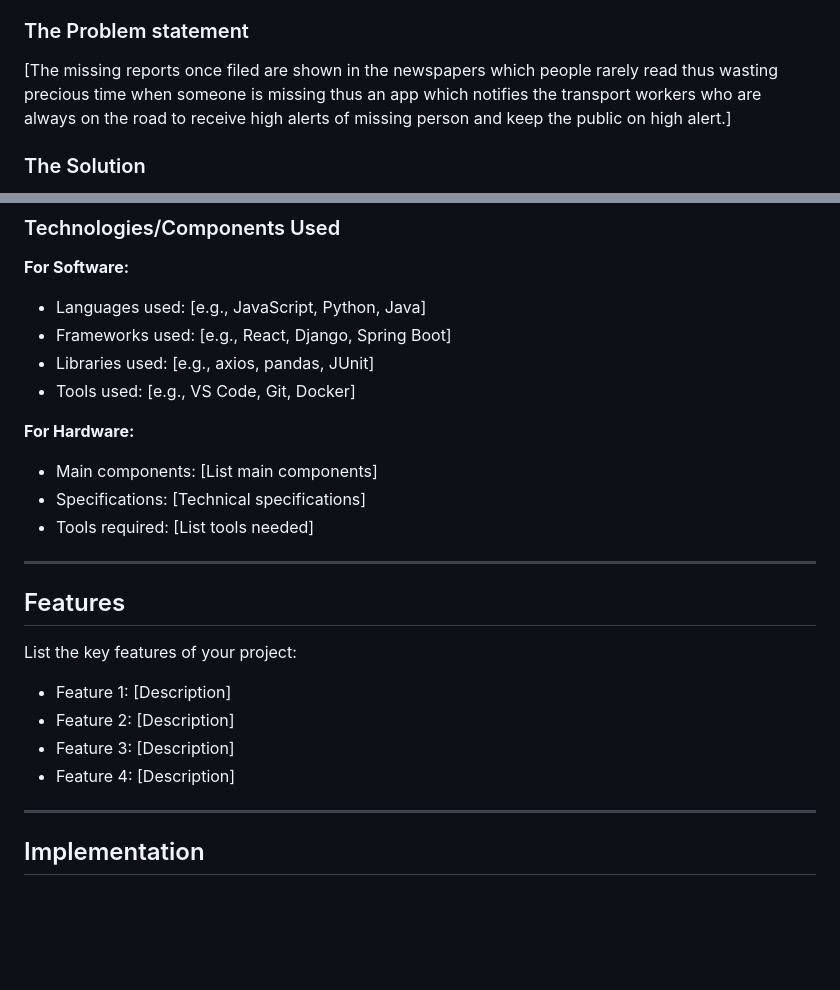
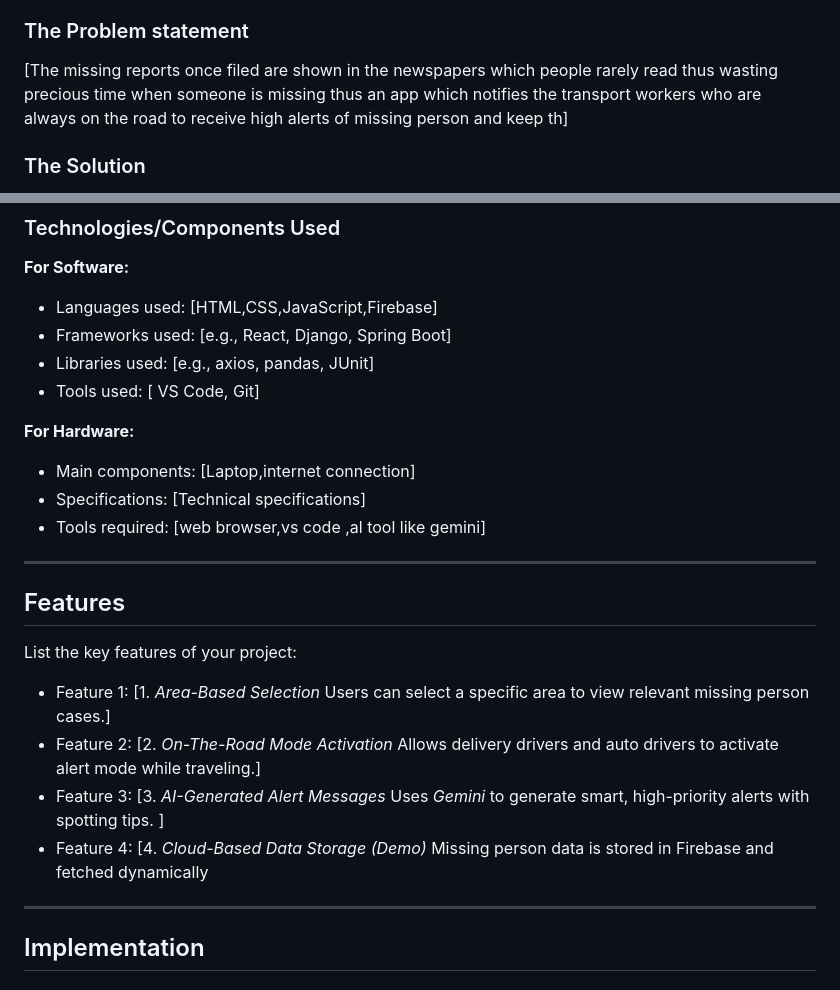
Before and after one commit to irene4368/shecodestinkherhack4, a Markdown page: README.md, 2 parts joined by grey strips. Drawn GitHub-style; blank space fills up the shorter version.

```diff
--- a/README.md
+++ b/README.md
@@ -19,7 +19,7 @@
 [*RoadWatch* is a web-based AI-powered alert system that helps locate missing persons by activating on-road workers like delivery and auto drivers. It generates smart, area-specific alerts with spotting tips to enable faster community response during critical early hours.]
 
 ### The Problem statement
-[The missing reports once filed are shown in the newspapers which people rarely read thus wasting precious time when someone is missing thus an app which notifies the transport workers who are always on the  road to receive high alerts of missing person and keep the public on high alert.]
+[The missing reports once filed are shown in the newspapers which people rarely read thus wasting precious time when someone is missing thus an app which notifies the transport workers who are always on the  road to receive high alerts of missing person and keep th]
 
 ### The Solution
 [Develop an AI-powered web system that instantly generates area-specific missing person alerts and activates high-visibility road workers like delivery and auto drivers through an “On-The-Road Mode.” This enables faster information spread, structured community participation, and quicker response during the critical early hours of a missing case.]
@@ -31,25 +31,30 @@
 ### Technologies/Components Used
 
 **For Software:**
-- Languages used: [e.g., JavaScript, Python, Java]
+- Languages used: [HTML,CSS,JavaScript,Firebase]
 - Frameworks used: [e.g., React, Django, Spring Boot]
 - Libraries used: [e.g., axios, pandas, JUnit]
-- Tools used: [e.g., VS Code, Git, Docker]
+- Tools used: [ VS Code, Git]
 
 **For Hardware:**
-- Main components: [List main components]
+- Main components: [Laptop,internet connection]
 - Specifications: [Technical specifications]
-- Tools required: [List tools needed]
+- Tools required: [web browser,vs code ,al tool like gemini]
 
 ---
 
 ## Features
 
 List the key features of your project:
-- Feature 1: [Description]
-- Feature 2: [Description]
-- Feature 3: [Description]
-- Feature 4: [Description]
+- Feature 1: [1. *Area-Based Selection*
+   Users can select a specific area to view relevant missing person cases.]
+- Feature 2: [2. *On-The-Road Mode Activation*
+   Allows delivery drivers and auto drivers to activate alert mode while traveling.]
+- Feature 3: [3. *AI-Generated Alert Messages*
+   Uses *Gemini* to generate smart, high-priority alerts with spotting tips.
+]
+- Feature 4: [4. *Cloud-Based Data Storage (Demo)*
+   Missing person data is stored in Firebase and fetched dynamically
 
 ---
 
```
